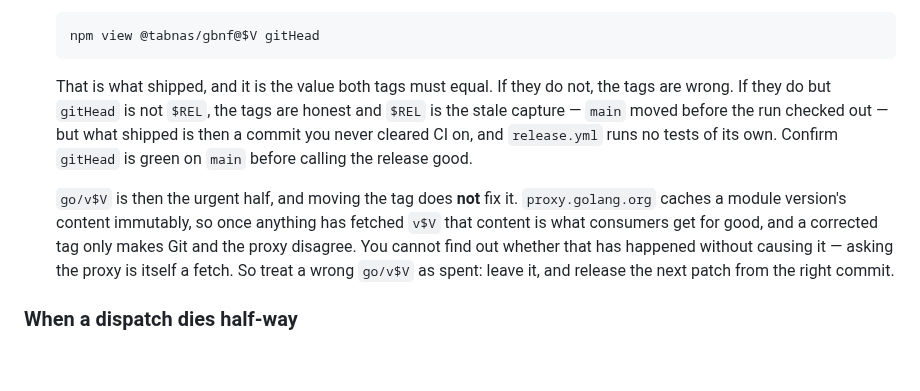
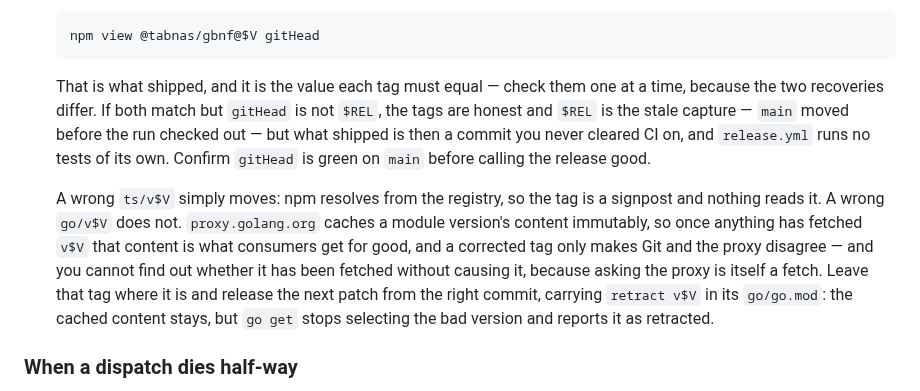
Before and after one commit to tabnas/gbnf, a Markdown page: AGENTS.md, the part around the change. Drawn GitHub-style; blank space fills up the shorter version.

Commit message:
docs: recover each tag separately, and retract a bad Go version
Two corrections to the recovery.

It was written as if a mismatch meant both tags were wrong. If only
ts/v$V differs from gitHead while go/v$V already equals it, the Go
release is fine, and the advice would have prompted a needless patch
release against a valid module version. The tags are now checked one at
a time: a wrong ts/v$V simply moves, because npm resolves from the
registry and nothing reads the tag.

And leaving a bad go/v$V is only half a recovery: the version stays
selectable, so consumers can still resolve or pin it with no warning.
The follow-up release now carries `retract v$V` in its go/go.mod, which
leaves the immutable cached content alone while making go get skip the
version and tooling report it as retracted.

Co-Authored-By: Claude Opus 5 <noreply@anthropic.com>
Claude-Session: https://claude.ai/code/session_0112y49CCjc7bpiu6GsCKWc4

````diff
--- a/AGENTS.md
+++ b/AGENTS.md
@@ -410,20 +410,24 @@ The steps, in order:
    npm view @tabnas/gbnf@$V gitHead
    ```
 
-   That is what shipped, and it is the value both tags must equal. If they
-   do not, the tags are wrong. If they do but `gitHead` is not `$REL`, the
-   tags are honest and `$REL` is the stale capture — `main` moved before
-   the run checked out — but what shipped is then a commit you never
-   cleared CI on, and `release.yml` runs no tests of its own. Confirm
-   `gitHead` is green on `main` before calling the release good.
+   That is what shipped, and it is the value each tag must equal — check
+   them one at a time, because the two recoveries differ. If both match
+   but `gitHead` is not `$REL`, the tags are honest and `$REL` is the
+   stale capture — `main` moved before the run checked out — but what
+   shipped is then a commit you never cleared CI on, and `release.yml`
+   runs no tests of its own. Confirm `gitHead` is green on `main` before
+   calling the release good.
 
-   `go/v$V` is then the urgent half, and moving the tag does **not** fix
-   it. `proxy.golang.org` caches a module version's content immutably, so
-   once anything has fetched `v$V` that content is what consumers get for
-   good, and a corrected tag only makes Git and the proxy disagree. You
-   cannot find out whether that has happened without causing it — asking
-   the proxy is itself a fetch. So treat a wrong `go/v$V` as spent: leave
-   it, and release the next patch from the right commit.
+   A wrong `ts/v$V` simply moves: npm resolves from the registry, so the
+   tag is a signpost and nothing reads it. A wrong `go/v$V` does not.
+   `proxy.golang.org` caches a module version's content immutably, so once
+   anything has fetched `v$V` that content is what consumers get for good,
+   and a corrected tag only makes Git and the proxy disagree — and you
+   cannot find out whether it has been fetched without causing it, because
+   asking the proxy is itself a fetch. Leave that tag where it is and
+   release the next patch from the right commit, carrying `retract v$V` in
+   its `go/go.mod`: the cached content stays, but `go get` stops selecting
+   the bad version and reports it as retracted.
 
 ### When a dispatch dies half-way
 
````
